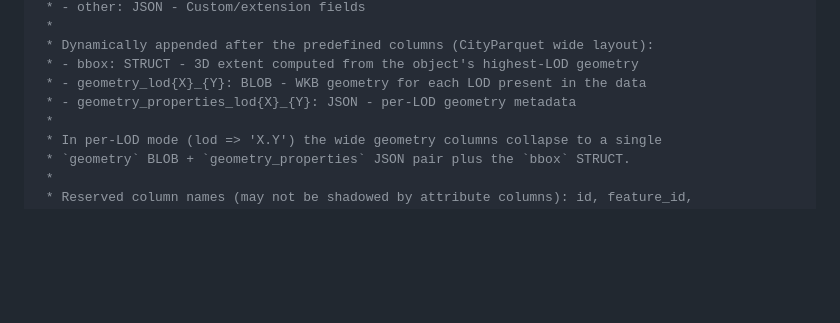
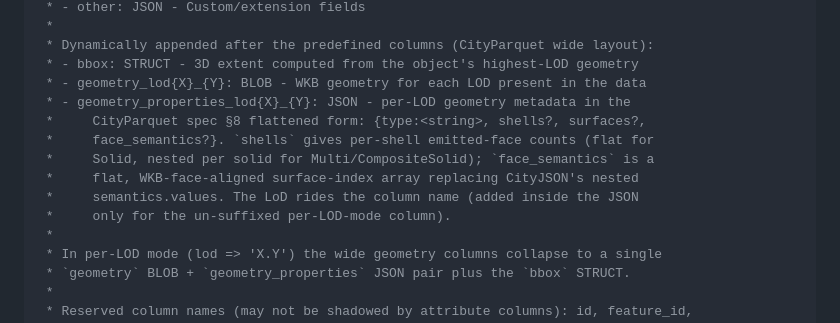
Before and after one commit to cityjson/duckdb-cityjson, a Markdown page: docs/DESIGN_DOC.md, the part around the change. Rendered like a GitHub page; blank space fills up the shorter version.

```diff
--- a/docs/DESIGN_DOC.md
+++ b/docs/DESIGN_DOC.md
@@ -387,7 +387,13 @@ public:
  * Dynamically appended after the predefined columns (CityParquet wide layout):
  * - bbox: STRUCT - 3D extent computed from the object's highest-LOD geometry
  * - geometry_lod{X}_{Y}: BLOB - WKB geometry for each LOD present in the data
- * - geometry_properties_lod{X}_{Y}: JSON - per-LOD geometry metadata
+ * - geometry_properties_lod{X}_{Y}: JSON - per-LOD geometry metadata in the
+ *     CityParquet spec §8 flattened form: {type:<string>, shells?, surfaces?,
+ *     face_semantics?}. `shells` gives per-shell emitted-face counts (flat for
+ *     Solid, nested per solid for Multi/CompositeSolid); `face_semantics` is a
+ *     flat, WKB-face-aligned surface-index array replacing CityJSON's nested
+ *     semantics.values. The LoD rides the column name (added inside the JSON
+ *     only for the un-suffixed per-LOD-mode column).
  *
  * In per-LOD mode (lod => 'X.Y') the wide geometry columns collapse to a single
  * `geometry` BLOB + `geometry_properties` JSON pair plus the `bbox` STRUCT.
```
Also changed, not shown: README.md (+30 -2 lines).
